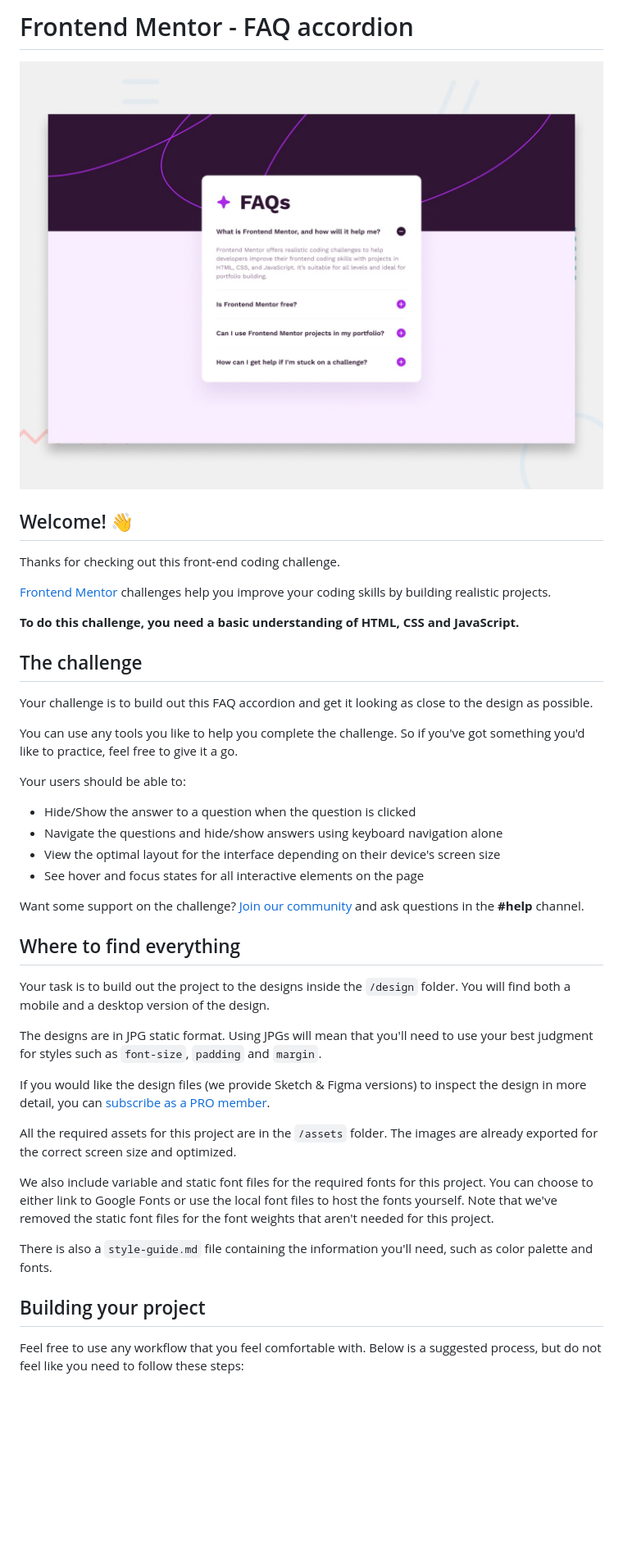
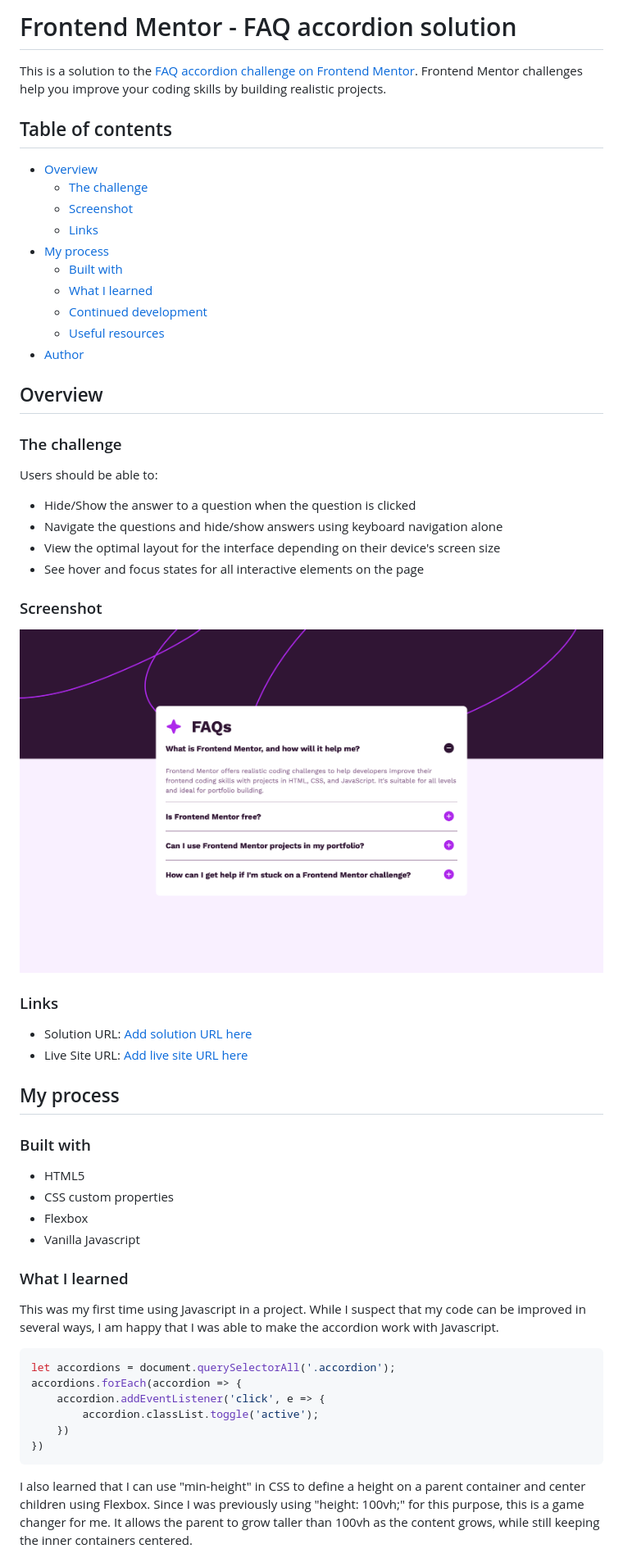
Before and after one commit to CamrynTidsworth/faq-accordion, a Markdown page: README.md, the part around the change printed below. Shown: that part at 82% size. Rendered like a GitHub page; pictures changed too: assets/images/screenshot.png (added); blank space fills up the shorter version.

Commit message:
styling tweaks and readme update

````diff
--- a/README.md
+++ b/README.md
@@ -1,45 +1,60 @@
-# Frontend Mentor - FAQ accordion
+# Frontend Mentor - FAQ accordion solution
 
-![Design preview for the FAQ accordion coding challenge](./design/desktop-preview.jpg)
+This is a solution to the [FAQ accordion challenge on Frontend Mentor](https://www.frontendmentor.io/challenges/faq-accordion-wyfFdeBwBz). Frontend Mentor challenges help you improve your coding skills by building realistic projects.
 
-## Welcome! 👋
+## Table of contents
 
-Thanks for checking out this front-end coding challenge.
+- [Overview](#overview)
+  - [The challenge](#the-challenge)
+  - [Screenshot](#screenshot)
+  - [Links](#links)
+- [My process](#my-process)
+  - [Built with](#built-with)
+  - [What I learned](#what-i-learned)
+  - [Continued development](#continued-development)
+  - [Useful resources](#useful-resources)
+- [Author](#author)
 
-[Frontend Mentor](https://www.frontendmentor.io) challenges help you improve your coding skills by building realistic projects.
+## Overview
 
-**To do this challenge, you need a basic understanding of HTML, CSS and JavaScript.**
+### The challenge
 
-## The challenge
-
-Your challenge is to build out this FAQ accordion and get it looking as close to the design as possible.
-
-You can use any tools you like to help you complete the challenge. So if you've got something you'd like to practice, feel free to give it a go.
-
-Your users should be able to:
+Users should be able to:
 
 - Hide/Show the answer to a question when the question is clicked
 - Navigate the questions and hide/show answers using keyboard navigation alone
 - View the optimal layout for the interface depending on their device's screen size
 - See hover and focus states for all interactive elements on the page
 
-Want some support on the challenge? [Join our community](https://www.frontendmentor.io/community) and ask questions in the **#help** channel.
+### Screenshot
 
-## Where to find everything
+![](assets/images/screenshot.png)
 
-Your task is to build out the project to the designs inside the `/design` folder. You will find both a mobile and a desktop version of the design.
+### Links
 
-The designs are in JPG static format. Using JPGs will mean that you'll need to use your best judgment for styles such as `font-size`, `padding` and `margin`.
+- Solution URL: [Add solution URL here](https://your-solution-url.com)
+- Live Site URL: [Add live site URL here](https://your-live-site-url.com)
 
-If you would like the design files (we provide Sketch & Figma versions) to inspect the design in more detail, you can [subscribe as a PRO member](https://www.frontendmentor.io/pro).
+## My process
 
-All the required assets for this project are in the `/assets` folder. The images are already exported for the correct screen size and optimized.
+### Built with
 
-We also include variable and static font files for the required fonts for this project. You can choose to either link to Google Fonts or use the local font files to host the fonts yourself. Note that we've removed the static font files for the font weights that aren't needed for this project.
+- HTML5
+- CSS custom properties
+- Flexbox
+- Vanilla Javascript
 
-There is also a `style-guide.md` file containing the information you'll need, such as color palette and fonts.
+### What I learned
 
-## Building your project
+This was my first time using Javascript in a project. While I suspect that my code can be improved in several ways, I am happy that I was able to make the accordion work with Javascript.
 
-Feel free to use any workflow that you feel comfortable with. Below is a suggested process, but do not feel like you need to follow these steps:
+```js
+let accordions = document.querySelectorAll('.accordion');
+accordions.forEach(accordion => {
+    accordion.addEventListener('click', e => {
+        accordion.classList.toggle('active');
+    })
+})
+```
+I also learned that I can use "min-height" in CSS to define a height on a parent container and center children using Flexbox. Since I was previously using "height: 100vh;" for this purpose, this is a game changer for me. It allows the parent to grow taller than 100vh as the content grows, while still keeping the inner containers centered.
 
````
Also changed, not shown: other parts of README.md (+13 -45 lines), README-template.md (deleted, +0 -113 lines), 3 other files.
